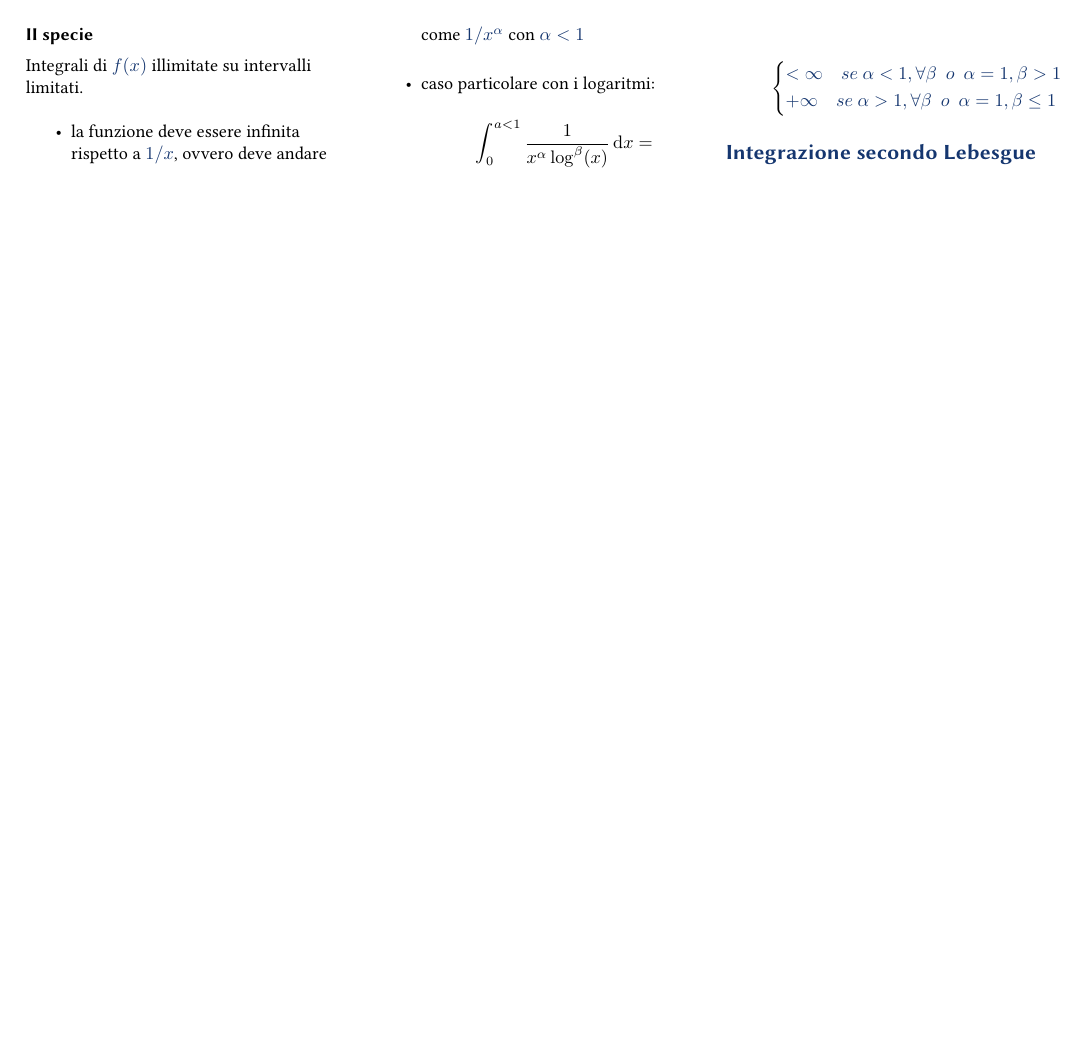
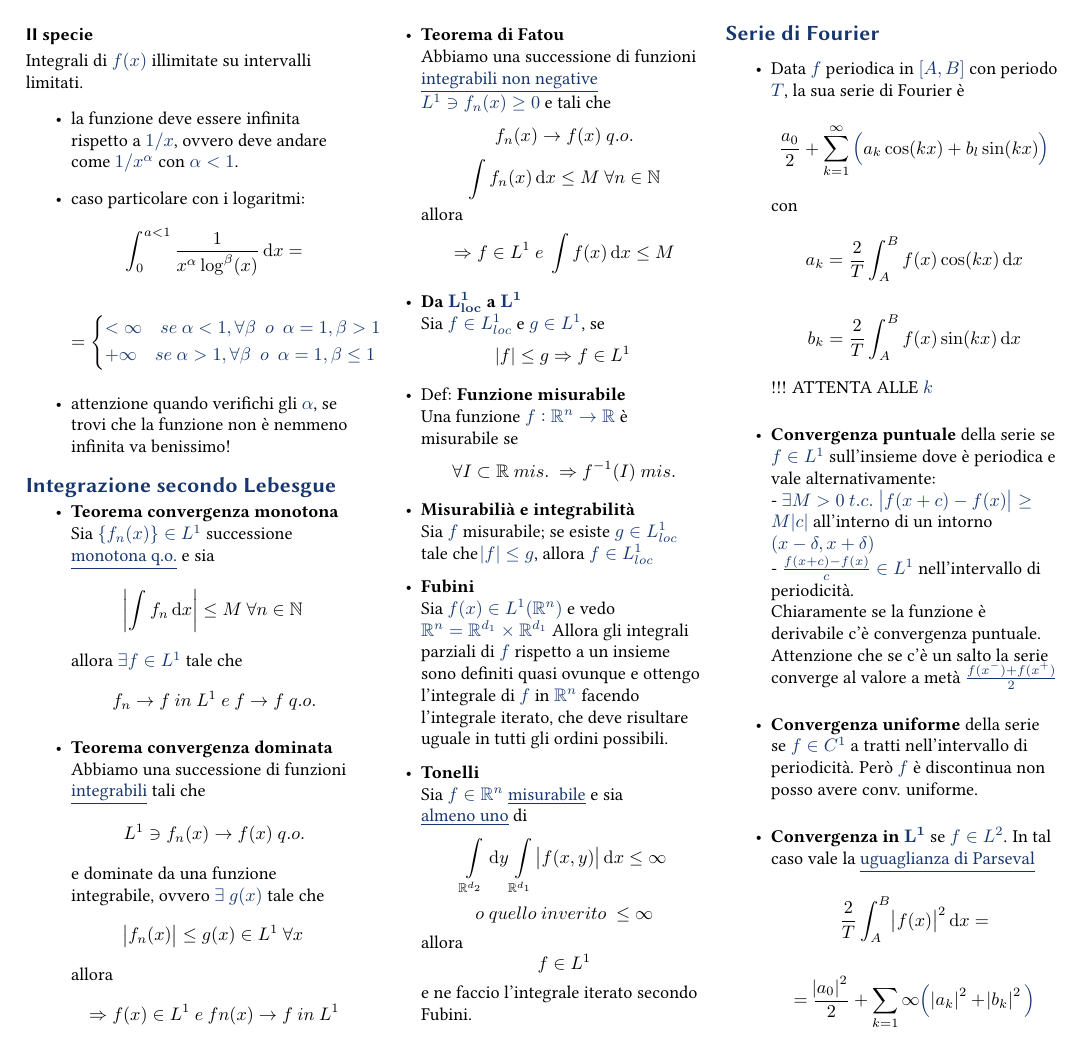
Before and after one commit to elenaacinapura/formulario-analisi-3, a LaTeX document (analisi3.tex): page 2 of 2. Compiled offline with pdfLaTeX.

Commit message:
Lebesgue e Fourier

```diff
--- a/analisi3.tex
+++ b/analisi3.tex
@@ -127,15 +127,34 @@ Integrali di $f(x)$ limitata su intervalli illimitati, tipo $(- \infty, A]$, $[A
 \subsection{II specie}
 Integrali di $f(x)$ illimitate su intervalli limitati.
 \begin{itemize}
-    \item la funzione deve essere infinita rispetto a $1/x$, ovvero deve andare come $1/x^{\alpha}$ con $\alpha < 1$
+    \item la funzione deve essere infinita rispetto a $1/x$, ovvero deve andare come $1/x^{\alpha}$ con $\alpha < 1$.
     \item caso particolare con i logaritmi:
-    $$ \int_0^{a<1} \frac{1}{x^\alpha \log^\beta (x)} \dif x  =$$ \\$$
+    $$ \int_0^{a<1} \frac{1}{x^\alpha \log^\beta (x)} \dif x  =$$ \\$$ =
     \begin{cases*}
         < \infty \quad se~\alpha < 1, \forall \beta ~~ o ~~ \alpha = 1, \beta > 1 \\
         + \infty \quad se~\alpha > 1, \forall \beta ~~ o ~~ \alpha = 1, \beta \leq 1
     \end{cases*}$$
+    \item attenzione quando verifichi gli $\alpha$, se trovi che la funzione non è nemmeno infinita va benissimo!
 \end{itemize}
 
 \section{Integrazione secondo Lebesgue}
-
+\begin{itemize}
+    \item \textbf{Teorema convergenza monotona} \\ Sia $\{ f_n(x) \} \in L^1$ successione \underline{monotona q.o.} e sia $$\abs{\int f_n \dif x} \leq M~\forall n \in \mathbb{N}$$ allora $ \exists f \in L^1$ tale che $$f_n \rightarrow f~ in~ L^1~e~f\rightarrow f~q.o.$$
+    \item \textbf{Teorema convergenza dominata}\\ Abbiamo una successione di funzioni \underline{integrabili} tali che $$ L^1 \ni f_n(x) \rightarrow f(x)~q.o.$$ e dominate da una funzione integrabile, ovvero $\exists~g(x)$ tale che $$ \abs{f_n(x)} \leq g(x) \in L^1~\forall x$$ allora $$\Rightarrow f(x) \in L^1 ~ e ~ fn(x) \rightarrow f~in~L^1$$
+    \item \textbf{Teorema di Fatou}\\ Abbiamo una successione di funzioni \underline{integrabili non negative} $L^1 \ni f_n(x) \geq 0$ e tali che $$f_n(x) \rightarrow f(x)~q.o.$$ $$\int f_n(x) \dif x \leq M~\forall n\in \mathbb{N}$$ allora $$ \Rightarrow f\in L^1~e~\int f(x) \dif x \leq M$$
+    \item \textbf{Da $\mathbf{L^1_{loc}}$ a $\mathbf{L^1}$}\\Sia $f\in L^1_{loc}$ e $g\in L^1$, se $$\abs{f} \leq g \Rightarrow f\in L^1$$
+    \item Def: \textbf{Funzione misurabile} \\ Una funzione $f:\mathbb{R}^n \rightarrow \mathbb{R}$ è misurabile se $$\forall I\subset \mathbb{R}~mis.~ \Rightarrow f^{-1}(I)~mis.$$
+    \item \textbf{Misurabilià e integrabilità}\\ Sia $f$ misurabile; se esiste $g\in L^1_{loc}$ tale che $\abs{f} \leq g$, allora $f\in L^1_{loc}$
+    \item \textbf{Fubini}\\ Sia $f(x) \in L^1(\mathbb{R}^n)$ e vedo $\mathbb{R}^n = \mathbb{R}^{d_1} \times \mathbb{R}^{d_1}$ Allora gli integrali parziali di $f$ rispetto a un insieme sono definiti quasi ovunque e ottengo l'integrale di $f$ in $\mathbb{R}^{n}$ facendo l'integrale iterato, che deve risultare uguale in tutti gli ordini possibili.
+    \item \textbf{Tonelli}\\ Sia $f\in \mathbb{R}^n$ \underline{misurabile} e sia \underline{almeno uno} di $$ \int \limits_{\mathbb{R}^{d_2}} \dif y \int \limits_{\mathbb{R}^{d_1}} \abs{f(x, y)} \dif x \leq \infty $$ $$o~quello~inverito~\leq \infty$$ allora $$f\in L^1$$ e ne faccio l'integrale iterato secondo Fubini.
+\end{itemize}
+\section{Serie di Fourier}
+\begin{itemize}
+    \item Data $f$ periodica in $[A, B]$ con periodo $T$, la sua serie di Fourier è $$ \frac{a_0}{2} + \sum_{k=1}^{\infty} \Big (a_k \cos(kx) + b_l \sin(kx)\Big)$$ con $$ a_k = \frac{2}{T} \int_A^B f(x) \cos(kx) \dif x$$ $$ b_k = \frac{2}{T} \int_A^B f(x) \sin(kx) \dif x$$ !!! ATTENTA ALLE $k$
+    \item \textbf{Convergenza puntuale} della serie se $f \in L^1$ sull'insieme dove è periodica e vale alternativamente:\\ - $\exists M> 0~t.c.~ \abs{f(x+c) - f(x)} \geq M\abs{c}$ all'interno di un intorno $(x - \delta, x + \delta)$\\ - $\frac{f(x+c) - f(x)}{c} \in L^1$ nell'intervallo di periodicità.\\
+    Chiaramente se la funzione è derivabile c'è convergenza puntuale.\\
+    Attenzione che se c'è un salto la serie converge al valore a metà $\frac{f(x^-) + f(x^+)}{2}$
+    \item \textbf{Convergenza uniforme} della serie se $f\in C^1$ a tratti nell'intervallo di periodicità. Però $f$ è discontinua non posso avere conv. uniforme.
+    \item \textbf{Convergenza in $\mathbf{L^1}$} se $f \in L^2$. In tal caso vale la \underline{uguaglianza di Parseval} $$ \frac 2 T \int_A^B \abs{f(x)}^2 \dif x = $$ $$ = \frac{\abs{a_0}^2}{2} +  \sum_{k=1}{\infty} \Big( \abs{a_k}^2 + \abs{b_k}^2 \Big)$$
+\end{itemize}
 \end{document}
```
Also changed, not shown: analisi3.tex (8 more changed lines).
